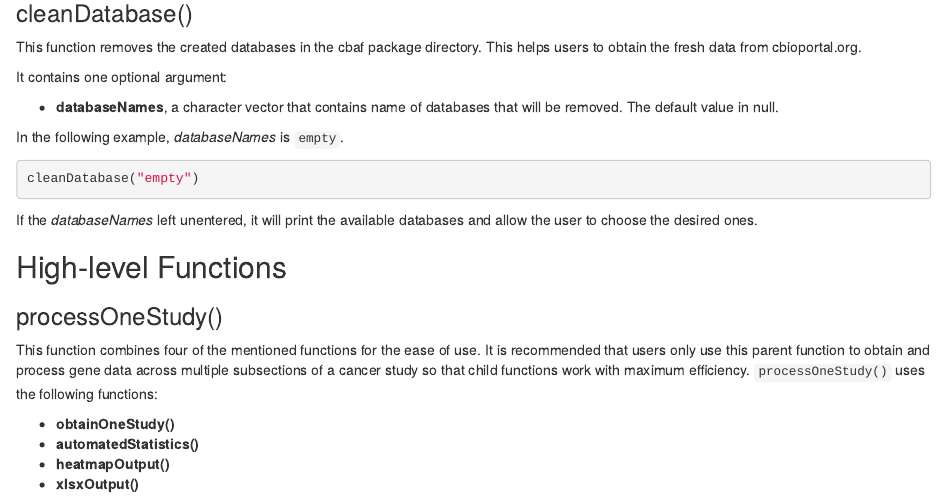
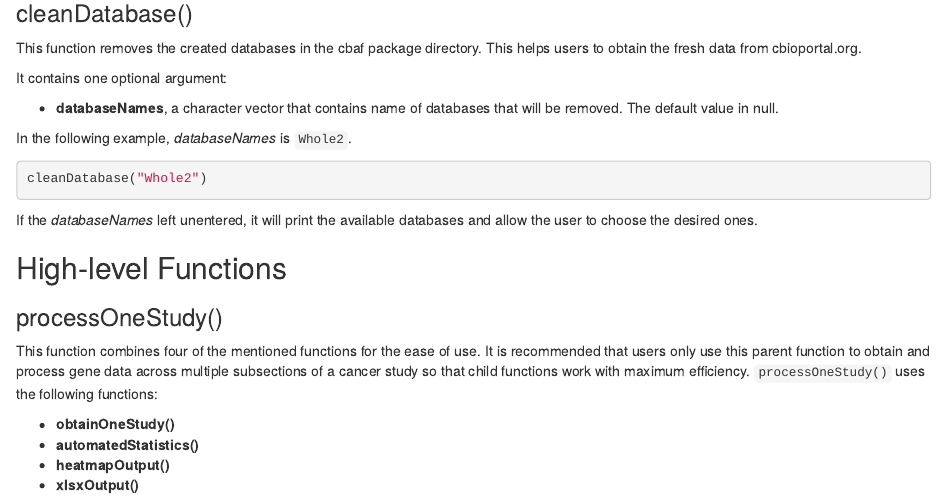
Before and after one commit to armanshahrisa/cbaf, an R Markdown document (vignettes/cbaf.Rmd): the page in a window 1100 px wide, from 5430 px down before the commit and from 5370 px down after it, so that both start at the same text. Rendered offline with R 4.5, knitr and Pandoc, with nearby package versions; drawn as R Markdown's standard HTML page in place of the format the file asks for; some code elsewhere in the file could not run offline.

Commit message:
- Minor improvements

````diff
--- a/vignettes/cbaf.Rmd
+++ b/vignettes/cbaf.Rmd
@@ -277,10 +277,10 @@ It contains one optional argument:
 
 - __databaseNames__, a character vector that contains name of databases that will be removed. The default value in null.
 
-In the following example, _databaseNames_ is `empty`.
+In the following example, _databaseNames_ is `Whole2`.
 
 ```{r, eval=FALSE}
-cleanDatabase("empty")
+cleanDatabase("Whole2")
 ```
 
 If the _databaseNames_ left unentered, it will print the available databases and allow the user to choose the desired ones.
````
Also changed, not shown: inst/extdata/Whole2/7f81bf44679_7f81bf44679.RDS (added), inst/extdata/Whole2/7f81eec3217_7f81eec3217.RDS (added), inst/extdata/Whole2/7f82a8a2a98_7f82a8a2a98.RDS (added), inst/extdata/Whole2/7f85e6a86d_7f85e6a86d.RDS (added), inst/extdata/Whole2/7f871617e02_7f871617e02.RDS (added), inst/extdata/Whole2/7f874d137bc_7f874d137bc.RDS (added), inst/extdata/Whole2/7f8c0e1af0_7f8c0e1af0.RDS (added), inst/extdata/Whole2/BiocFileCache.sqlite (added), vignettes/cbaf.Rmd (4 more changed lines), 1 other file.
